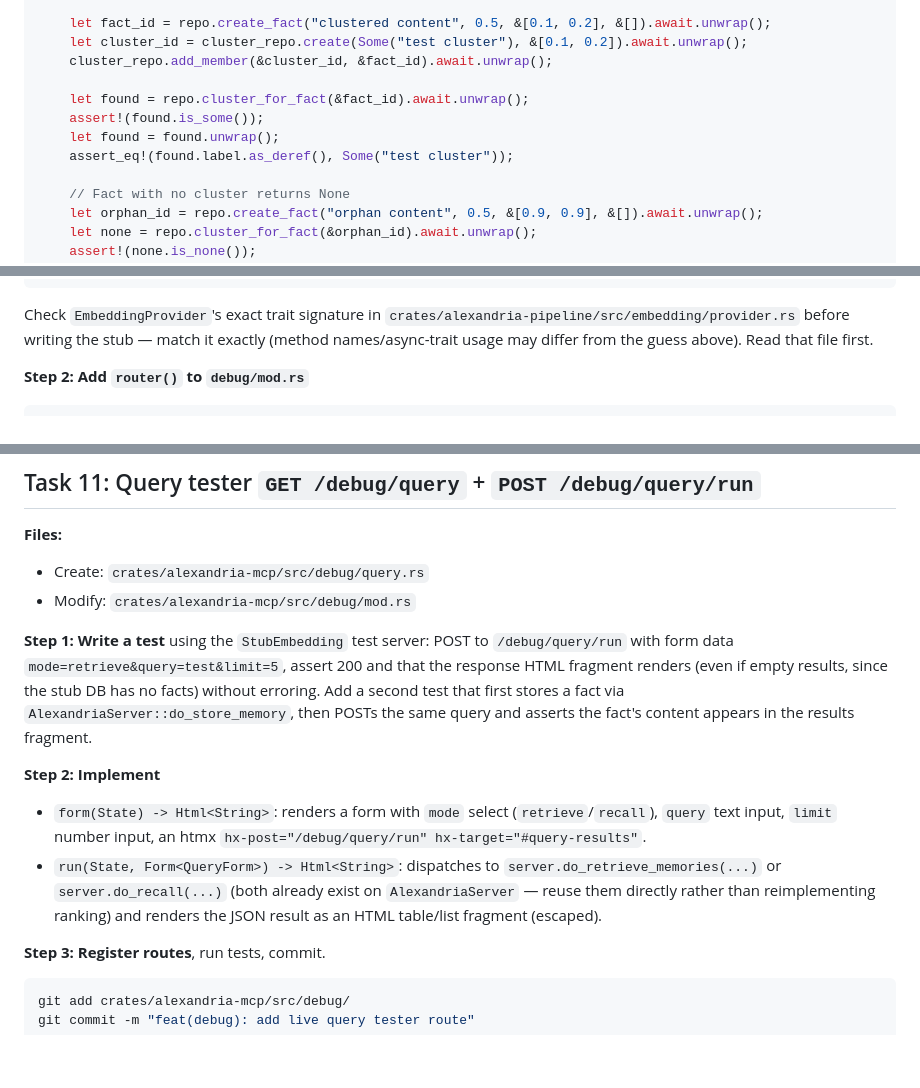
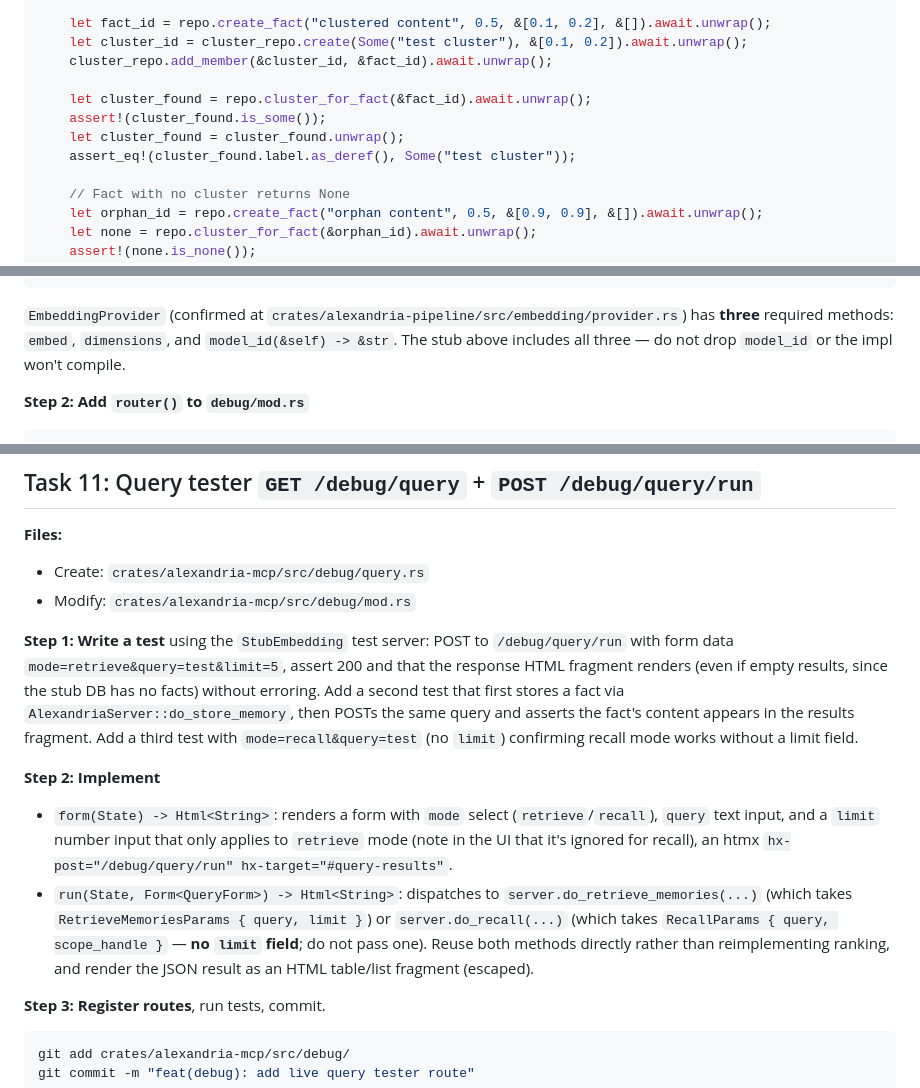
Before and after one commit to cebarks/alexandria, a Markdown page: docs/plans/2026-08-17-debug-webui-implementation.md, 3 parts joined by grey strips. GitHub-like rendering; blank space fills up the shorter version.

````diff
--- a/docs/plans/2026-08-17-debug-webui-implementation.md
+++ b/docs/plans/2026-08-17-debug-webui-implementation.md
@@ -245,10 +248,10 @@ async fn test_cluster_for_fact() {
     let cluster_id = cluster_repo.create(Some("test cluster"), &[0.1, 0.2]).await.unwrap();
     cluster_repo.add_member(&cluster_id, &fact_id).await.unwrap();
 
-    let found = repo.cluster_for_fact(&fact_id).await.unwrap();
-    assert!(found.is_some());
-    let found = found.unwrap();
-    assert_eq!(found.label.as_deref(), Some("test cluster"));
+    let cluster_found = repo.cluster_for_fact(&fact_id).await.unwrap();
+    assert!(cluster_found.is_some());
+    let cluster_found = cluster_found.unwrap();
+    assert_eq!(cluster_found.label.as_deref(), Some("test cluster"));
 
     // Fact with no cluster returns None
     let orphan_id = repo.create_fact("orphan content", 0.5, &[0.9, 0.9], &[]).await.unwrap();
@@ -674,9 +681,9 @@ mod tests {
 }
 ```
 
-Check `EmbeddingProvider`'s exact trait signature in `crates/alexandria-pipeline/src/embedding/provider.rs`
-before writing the stub — match it exactly (method names/async-trait usage may differ from the guess
-above). Read that file first.
+`EmbeddingProvider` (confirmed at `crates/alexandria-pipeline/src/embedding/provider.rs`) has **three**
+required methods: `embed`, `dimensions`, and `model_id(&self) -> &str`. The stub above includes all three
+— do not drop `model_id` or the impl won't compile.
 
 **Step 2: Add `router()` to `debug/mod.rs`**
 
@@ -1037,15 +1044,19 @@ git commit -m "feat(debug): add graph visualization route"
 `mode=retrieve&query=test&limit=5`, assert 200 and that the response HTML fragment renders (even if empty
 results, since the stub DB has no facts) without erroring. Add a second test that first stores a fact via
 `AlexandriaServer::do_store_memory`, then POSTs the same query and asserts the fact's content appears in
-the results fragment.
+the results fragment. Add a third test with `mode=recall&query=test` (no `limit`) confirming recall mode
+works without a limit field.
 
 **Step 2: Implement**
 
 - `form(State) -> Html<String>`: renders a form with `mode` select (`retrieve`/`recall`), `query` text
-  input, `limit` number input, an htmx `hx-post="/debug/query/run" hx-target="#query-results"`.
-- `run(State, Form<QueryForm>) -> Html<String>`: dispatches to `server.do_retrieve_memories(...)` or
-  `server.do_recall(...)` (both already exist on `AlexandriaServer` — reuse them directly rather than
-  reimplementing ranking) and renders the JSON result as an HTML table/list fragment (escaped).
+  input, and a `limit` number input that only applies to `retrieve` mode (note in the UI that it's ignored
+  for recall), an htmx `hx-post="/debug/query/run" hx-target="#query-results"`.
+- `run(State, Form<QueryForm>) -> Html<String>`: dispatches to `server.do_retrieve_memories(...)` (which
+  takes `RetrieveMemoriesParams { query, limit }`) or `server.do_recall(...)` (which takes
+  `RecallParams { query, scope_handle }` — **no `limit` field**; do not pass one). Reuse both methods
+  directly rather than reimplementing ranking, and render the JSON result as an HTML table/list fragment
+  (escaped).
 
 **Step 3: Register routes**, run tests, commit.
 
````
Also changed, not shown: other parts of docs/plans/2026-08-17-debug-webui-implementation.md (+20 -6 lines).
